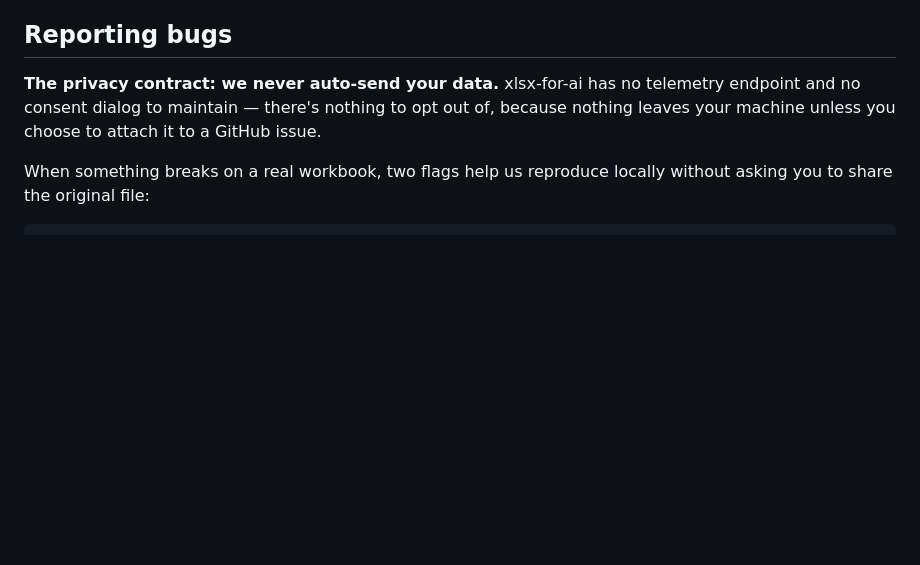
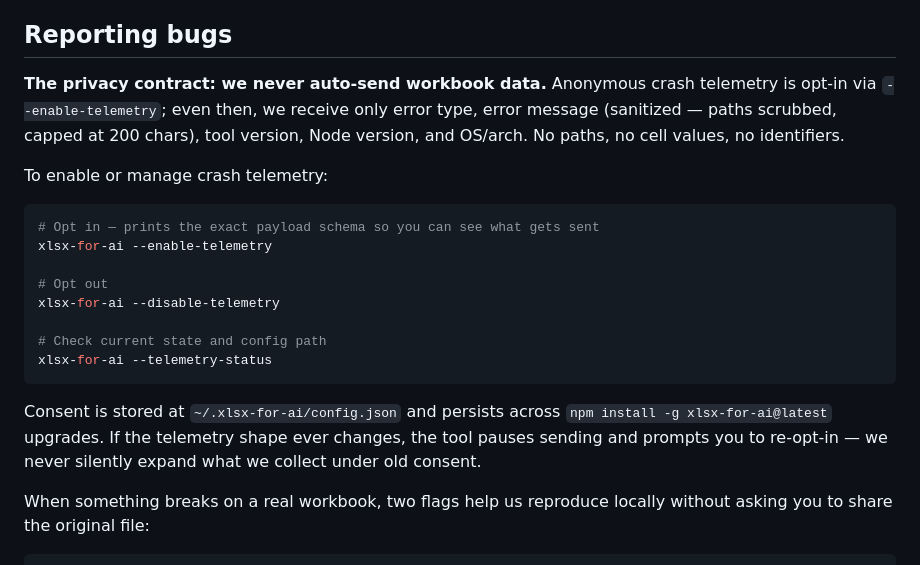
Before and after one commit to senoff/Curser-can-read-.xlsx-files, a Markdown page: README.md, the part around the change. Drawn GitHub-style; blank space fills up the shorter version.

Commit message:
docs: update privacy framing to honest opt-in telemetry
- README 'Reporting bugs': replace absolute 'no telemetry' with opt-in
  framing; add --enable/--disable/--telemetry-status examples; explain
  consent persistence and consent_version pause-on-mismatch
- WHY.md: add 'Privacy contract' section with one-paragraph summary

Co-Authored-By: Claude Sonnet 4.6 <noreply@anthropic.com>

````diff
--- a/README.md
+++ b/README.md
@@ -318,7 +318,22 @@ A future release may apply these dep upgrades via `patch-package` so they travel
 
 ## Reporting bugs
 
-**The privacy contract: we never auto-send your data.** xlsx-for-ai has no telemetry endpoint and no consent dialog to maintain — there's nothing to opt out of, because nothing leaves your machine unless you choose to attach it to a GitHub issue.
+**The privacy contract: we never auto-send workbook data.** Anonymous crash telemetry is opt-in via `--enable-telemetry`; even then, we receive only error type, error message (sanitized — paths scrubbed, capped at 200 chars), tool version, Node version, and OS/arch. No paths, no cell values, no identifiers.
+
+To enable or manage crash telemetry:
+
+```bash
+# Opt in — prints the exact payload schema so you can see what gets sent
+xlsx-for-ai --enable-telemetry
+
+# Opt out
+xlsx-for-ai --disable-telemetry
+
+# Check current state and config path
+xlsx-for-ai --telemetry-status
+```
+
+Consent is stored at `~/.xlsx-for-ai/config.json` and persists across `npm install -g xlsx-for-ai@latest` upgrades. If the telemetry shape ever changes, the tool pauses sending and prompts you to re-opt-in — we never silently expand what we collect under old consent.
 
 When something breaks on a real workbook, two flags help us reproduce locally without asking you to share the original file:
 
````
Also changed, not shown: WHY.md (+4 -0 lines).
